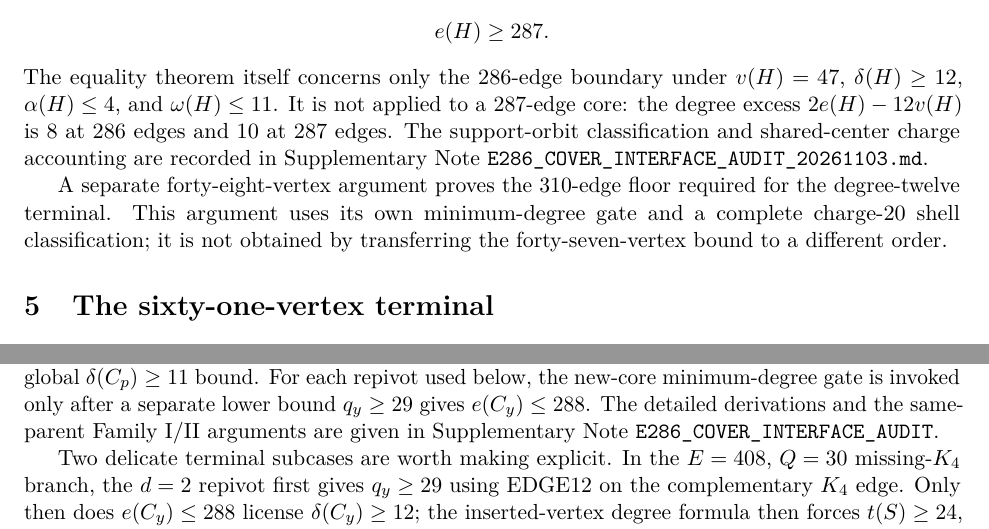
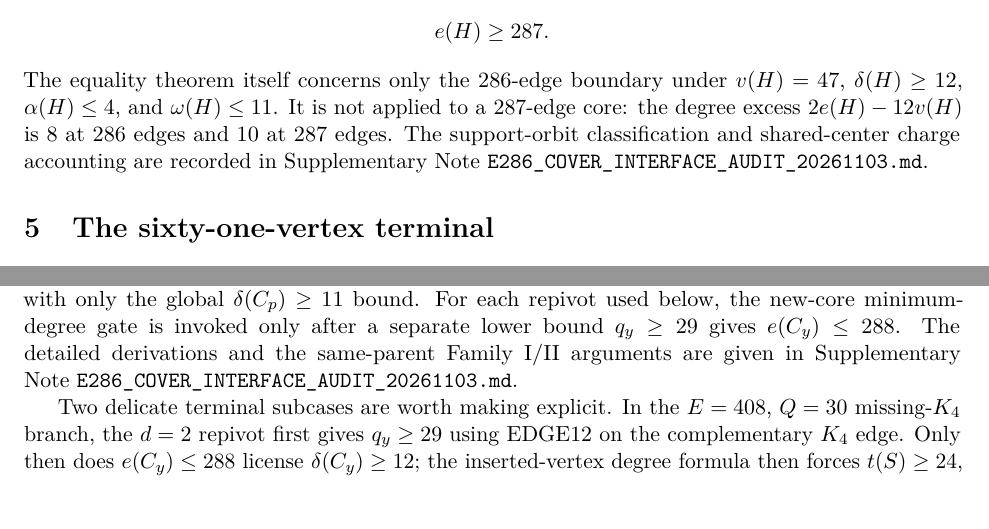
Before and after one commit to Icarus-K-Laplace/EG617-r12-proof, a LaTeX paper (PAPER/main.tex): two parts of pages 3 and 4 of 5, joined at a grey line, cut so that both start at the same text. Compiled offline with pdfLaTeX.

Commit message:
Remove duplicated core paragraph and fix supplement reference

```diff
--- a/PAPER/main.tex
+++ b/PAPER/main.tex
@@ -182,11 +182,6 @@ excess $2e(H)-12v(H)$ is $8$ at $286$ edges and $10$ at $287$ edges.
 The support-orbit classification and shared-center charge accounting are
 recorded in Supplementary Note~\texttt{E286\_COVER\_INTERFACE\_AUDIT\_20261103.md}.
 
-A separate forty-eight-vertex argument proves the 310-edge floor required
-for the degree-twelve terminal. This argument uses its own minimum-degree
-gate and a complete charge-$20$ shell classification; it is not obtained
-by transferring the forty-seven-vertex bound to a different order.
-
 \section{The sixty-one-vertex terminal}
 \label{sec:terminal}
 
@@ -252,7 +247,7 @@ $\delta(C_p)\geq11$ bound. For each repivot used below, the new-core
 minimum-degree gate is invoked only after a separate lower bound
 $q_y\geq29$ gives $e(C_y)\leq288$.
 The detailed derivations and the same-parent Family I/II arguments are
-given in Supplementary Note~\texttt{E286\_COVER\_INTERFACE\_AUDIT}.
+given in Supplementary Note~\texttt{E286\_COVER\_INTERFACE\_AUDIT\_20261103.md}.
 
 Two delicate terminal subcases are worth making explicit. In the
 $E=408$, $Q=30$ missing-$K_4$ branch, the $d=2$ repivot first gives
```
